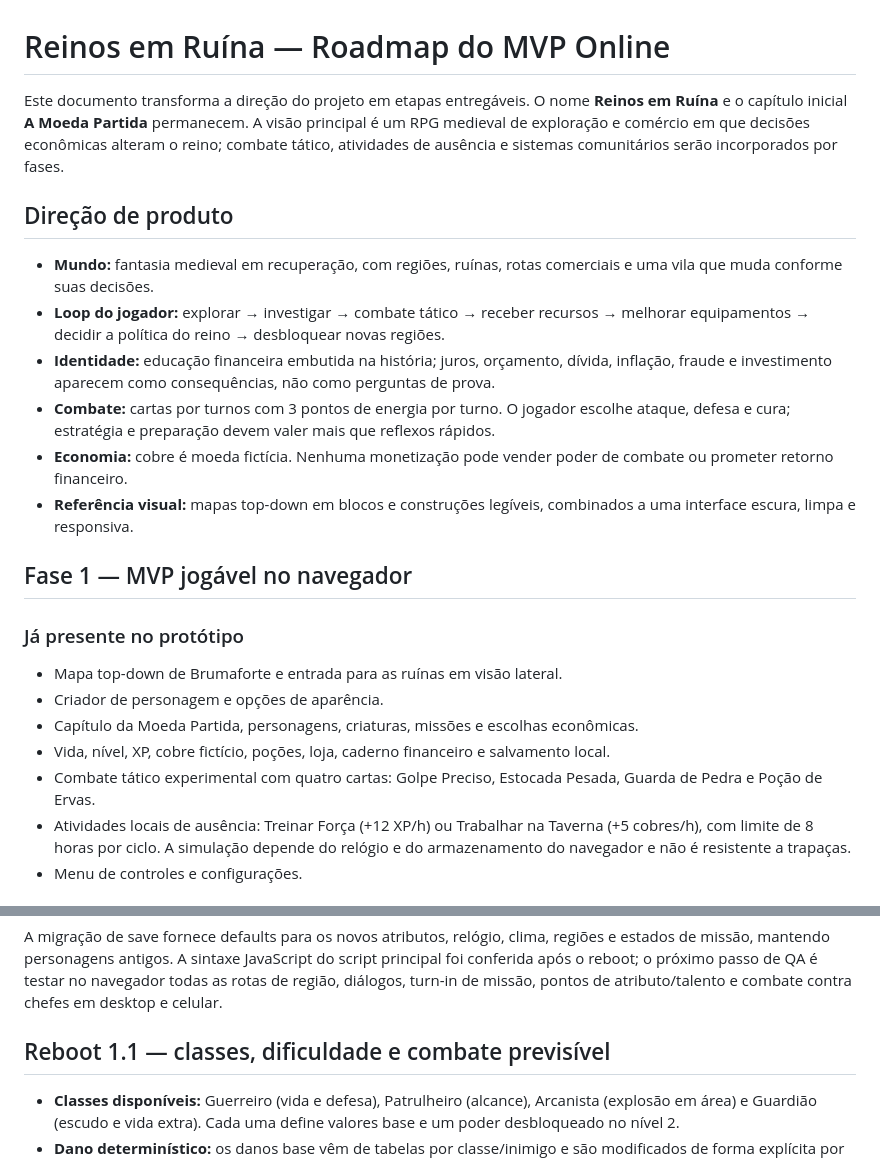
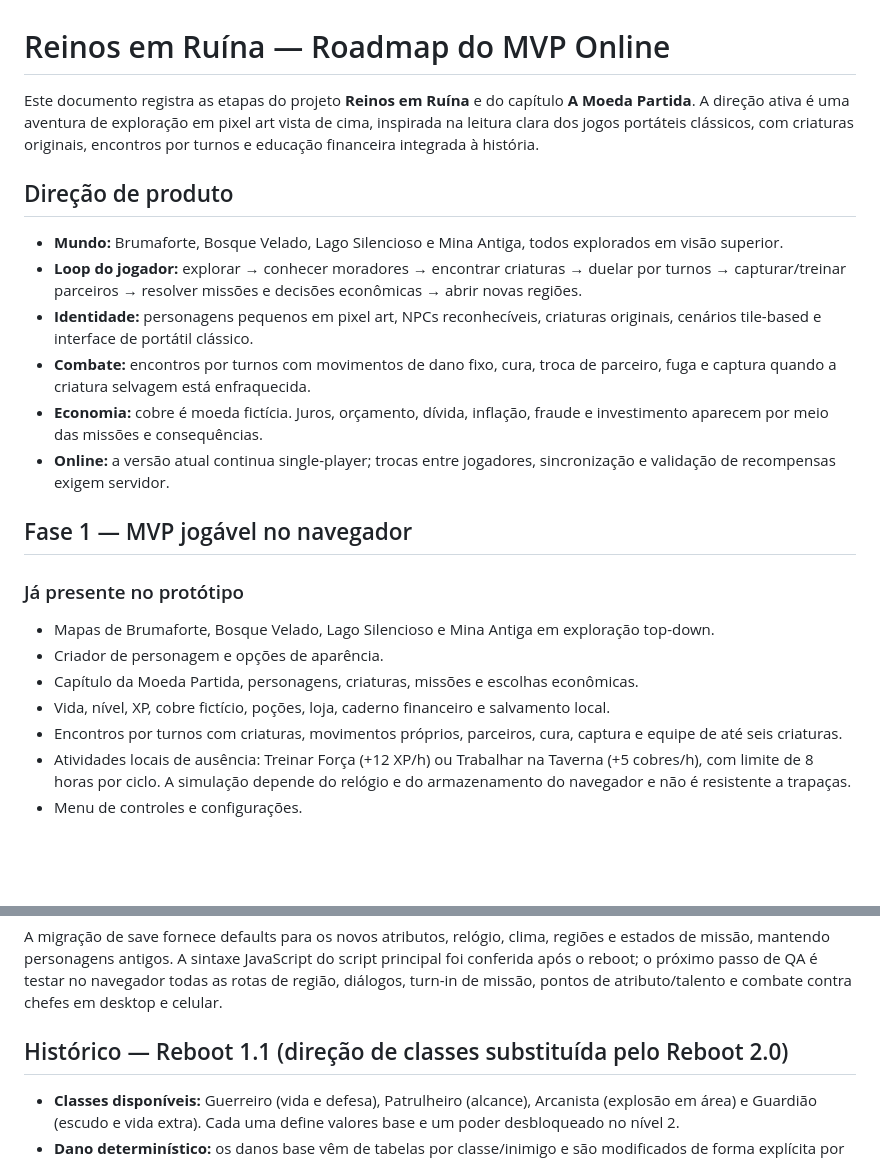
Before and after one commit to jmc-dev-br/reinos-em-ruina, a Markdown page: docs/ROADMAP_MVP_ONLINE.md, 2 parts joined by grey strips. GitHub-like rendering; blank space fills up the shorter version.

Commit message:
Update roadmap for Reboot 2.0 classic creature adventure

```diff
--- a/docs/ROADMAP_MVP_ONLINE.md
+++ b/docs/ROADMAP_MVP_ONLINE.md
@@ -1,24 +1,24 @@
 # Reinos em Ruína — Roadmap do MVP Online
 
-Este documento transforma a direção do projeto em etapas entregáveis. O nome **Reinos em Ruína** e o capítulo inicial **A Moeda Partida** permanecem. A visão principal é um RPG medieval de exploração e comércio em que decisões econômicas alteram o reino; combate tático, atividades de ausência e sistemas comunitários serão incorporados por fases.
+Este documento registra as etapas do projeto **Reinos em Ruína** e do capítulo **A Moeda Partida**. A direção ativa é uma aventura de exploração em pixel art vista de cima, inspirada na leitura clara dos jogos portáteis clássicos, com criaturas originais, encontros por turnos e educação financeira integrada à história.
 
 ## Direção de produto
 
-- **Mundo:** fantasia medieval em recuperação, com regiões, ruínas, rotas comerciais e uma vila que muda conforme suas decisões.
-- **Loop do jogador:** explorar → investigar → combate tático → receber recursos → melhorar equipamentos → decidir a política do reino → desbloquear novas regiões.
-- **Identidade:** educação financeira embutida na história; juros, orçamento, dívida, inflação, fraude e investimento aparecem como consequências, não como perguntas de prova.
-- **Combate:** cartas por turnos com 3 pontos de energia por turno. O jogador escolhe ataque, defesa e cura; estratégia e preparação devem valer mais que reflexos rápidos.
-- **Economia:** cobre é moeda fictícia. Nenhuma monetização pode vender poder de combate ou prometer retorno financeiro.
-- **Referência visual:** mapas top-down em blocos e construções legíveis, combinados a uma interface escura, limpa e responsiva.
+- **Mundo:** Brumaforte, Bosque Velado, Lago Silencioso e Mina Antiga, todos explorados em visão superior.
+- **Loop do jogador:** explorar → conhecer moradores → encontrar criaturas → duelar por turnos → capturar/treinar parceiros → resolver missões e decisões econômicas → abrir novas regiões.
+- **Identidade:** personagens pequenos em pixel art, NPCs reconhecíveis, criaturas originais, cenários tile-based e interface de portátil clássico.
+- **Combate:** encontros por turnos com movimentos de dano fixo, cura, troca de parceiro, fuga e captura quando a criatura selvagem está enfraquecida.
+- **Economia:** cobre é moeda fictícia. Juros, orçamento, dívida, inflação, fraude e investimento aparecem por meio das missões e consequências.
+- **Online:** a versão atual continua single-player; trocas entre jogadores, sincronização e validação de recompensas exigem servidor.
 
 ## Fase 1 — MVP jogável no navegador
 
 ### Já presente no protótipo
-- Mapa top-down de Brumaforte e entrada para as ruínas em visão lateral.
+- Mapas de Brumaforte, Bosque Velado, Lago Silencioso e Mina Antiga em exploração top-down.
 - Criador de personagem e opções de aparência.
 - Capítulo da Moeda Partida, personagens, criaturas, missões e escolhas econômicas.
 - Vida, nível, XP, cobre fictício, poções, loja, caderno financeiro e salvamento local.
-- Combate tático experimental com quatro cartas: Golpe Preciso, Estocada Pesada, Guarda de Pedra e Poção de Ervas.
+- Encontros por turnos com criaturas, movimentos próprios, parceiros, cura, captura e equipe de até seis criaturas.
 - Atividades locais de ausência: Treinar Força (+12 XP/h) ou Trabalhar na Taverna (+5 cobres/h), com limite de 8 horas por ciclo. A simulação depende do relógio e do armazenamento do navegador e não é resistente a trapaças.
 - Menu de controles e configurações.
 
@@ -135,7 +135,7 @@ Personagens novos:
 ### Migração e teste
 A migração de save fornece defaults para os novos atributos, relógio, clima, regiões e estados de missão, mantendo personagens antigos. A sintaxe JavaScript do script principal foi conferida após o reboot; o próximo passo de QA é testar no navegador todas as rotas de região, diálogos, turn-in de missão, pontos de atributo/talento e combate contra chefes em desktop e celular.
 
-## Reboot 1.1 — classes, dificuldade e combate previsível
+## Histórico — Reboot 1.1 (direção de classes substituída pelo Reboot 2.0)
 
 - **Classes disponíveis:** Guerreiro (vida e defesa), Patrulheiro (alcance), Arcanista (explosão em área) e Guardião (escudo e vida extra). Cada uma define valores base e um poder desbloqueado no nível 2.
 - **Dano determinístico:** os danos base vêm de tabelas por classe/inimigo e são modificados de forma explícita por dificuldade, atributos, perícias e fúria de chefe. Não há rolagem aleatória de dano em combate de exploração ou no turno tático.
```
Also changed, not shown: other parts of docs/ROADMAP_MVP_ONLINE.md (+22 -0 lines).
